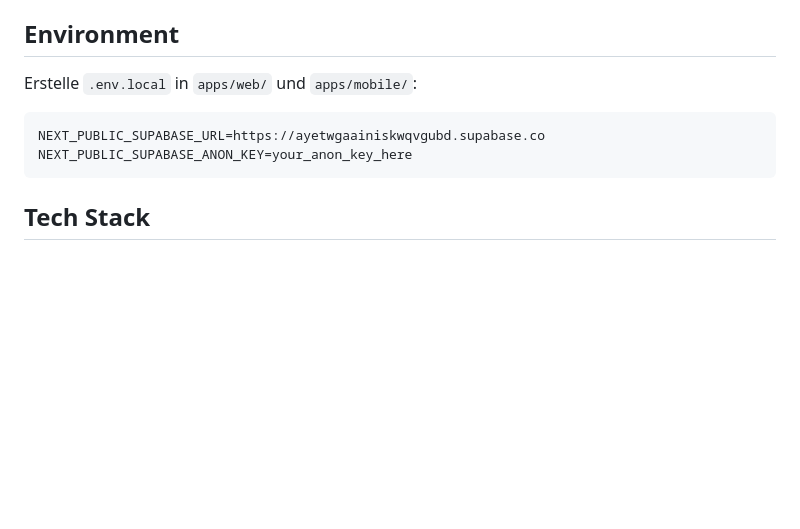
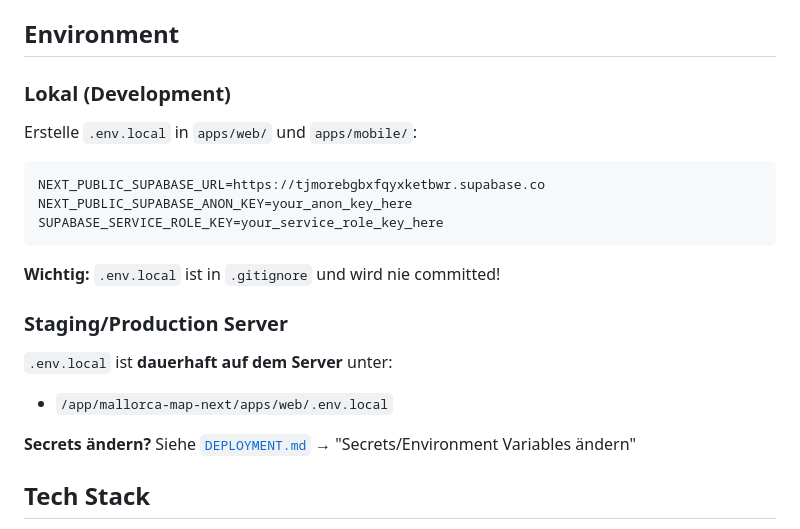
Before and after one commit to matzhave/mallorca-map-next, a Markdown page: README.md, the part around the change. GitHub-like rendering; blank space fills up the shorter version.

Commit message:
📚 docs: Add environment variables management guide

````diff
--- a/README.md
+++ b/README.md
@@ -64,12 +64,22 @@ bun run build
 
 ## Environment
 
+### Lokal (Development)
 Erstelle `.env.local` in `apps/web/` und `apps/mobile/`:
 
 ```env
-NEXT_PUBLIC_SUPABASE_URL=https://ayetwgaainiskwqvgubd.supabase.co
+NEXT_PUBLIC_SUPABASE_URL=https://tjmorebgbxfqyxketbwr.supabase.co
 NEXT_PUBLIC_SUPABASE_ANON_KEY=your_anon_key_here
+SUPABASE_SERVICE_ROLE_KEY=your_service_role_key_here
 ```
+
+**Wichtig:** `.env.local` ist in `.gitignore` und wird nie committed!
+
+### Staging/Production Server
+`.env.local` ist **dauerhaft auf dem Server** unter:
+- `/app/mallorca-map-next/apps/web/.env.local`
+
+**Secrets ändern?** Siehe [`DEPLOYMENT.md`](./DEPLOYMENT.md) → "Secrets/Environment Variables ändern"
 
 ## Tech Stack
 
````
Also changed, not shown: DEPLOYMENT.md (+13 -1 lines).
